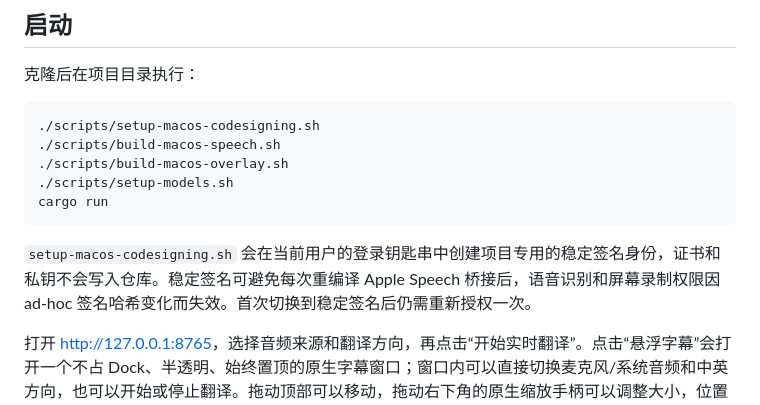
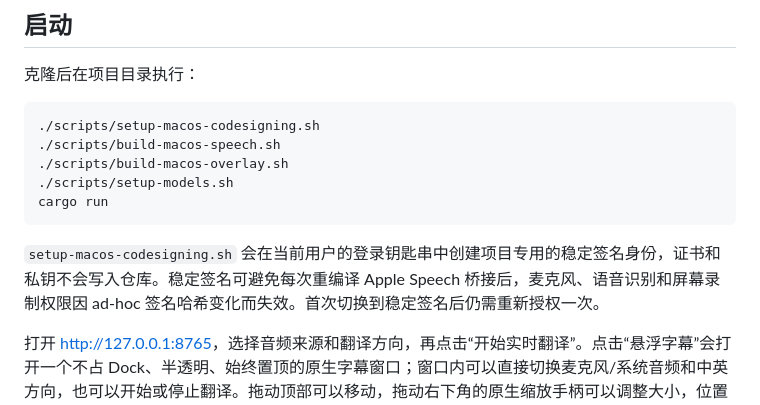
Before and after one commit to mingheyuan/realtime-ai-translation, a Markdown page: README.md, the part around the change. GitHub-like rendering.

Commit message:
docs: include microphone in signing guidance

````diff
--- a/README.md
+++ b/README.md
@@ -88,7 +88,7 @@ MarianMT 本身不是流式模型，不能安全地只翻译 ASR 新增的几个
 cargo run
 ```
 
-`setup-macos-codesigning.sh` 会在当前用户的登录钥匙串中创建项目专用的稳定签名身份，证书和私钥不会写入仓库。稳定签名可避免每次重编译 Apple Speech 桥接后，语音识别和屏幕录制权限因 ad-hoc 签名哈希变化而失效。首次切换到稳定签名后仍需重新授权一次。
+`setup-macos-codesigning.sh` 会在当前用户的登录钥匙串中创建项目专用的稳定签名身份，证书和私钥不会写入仓库。稳定签名可避免每次重编译 Apple Speech 桥接后，麦克风、语音识别和屏幕录制权限因 ad-hoc 签名哈希变化而失效。首次切换到稳定签名后仍需重新授权一次。
 
 打开 <http://127.0.0.1:8765>，选择音频来源和翻译方向，再点击“开始实时翻译”。点击“悬浮字幕”会打开一个不占 Dock、半透明、始终置顶的原生字幕窗口；窗口内可以直接切换麦克风/系统音频和中英方向，也可以开始或停止翻译。拖动顶部可以移动，拖动右下角的原生缩放手柄可以调整大小，位置和尺寸会自动记忆，点右上角 `×` 关闭。它和主界面读取同一个 WebSocket，不会启动第二套 ASR 或翻译任务。
 
````
